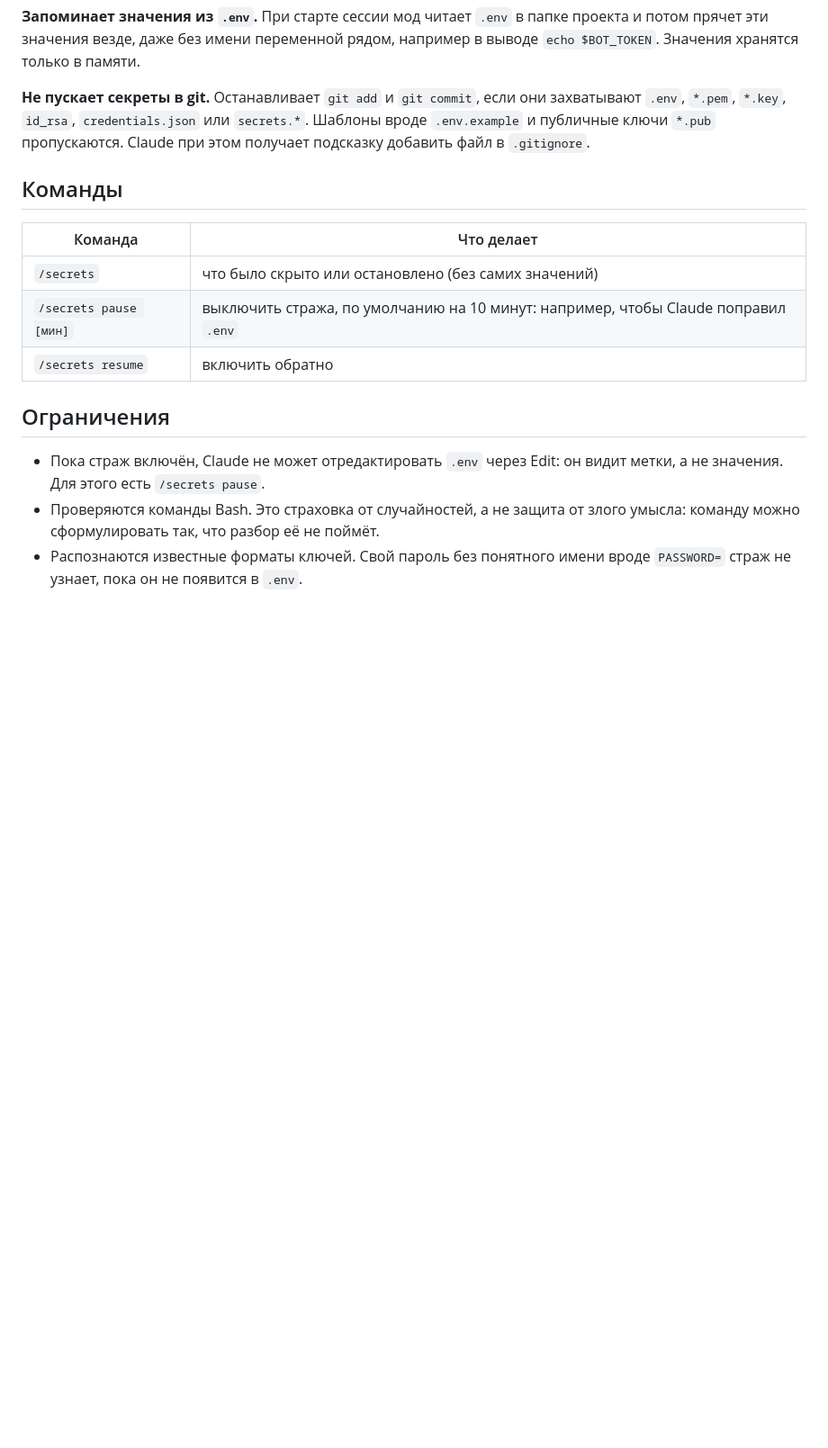
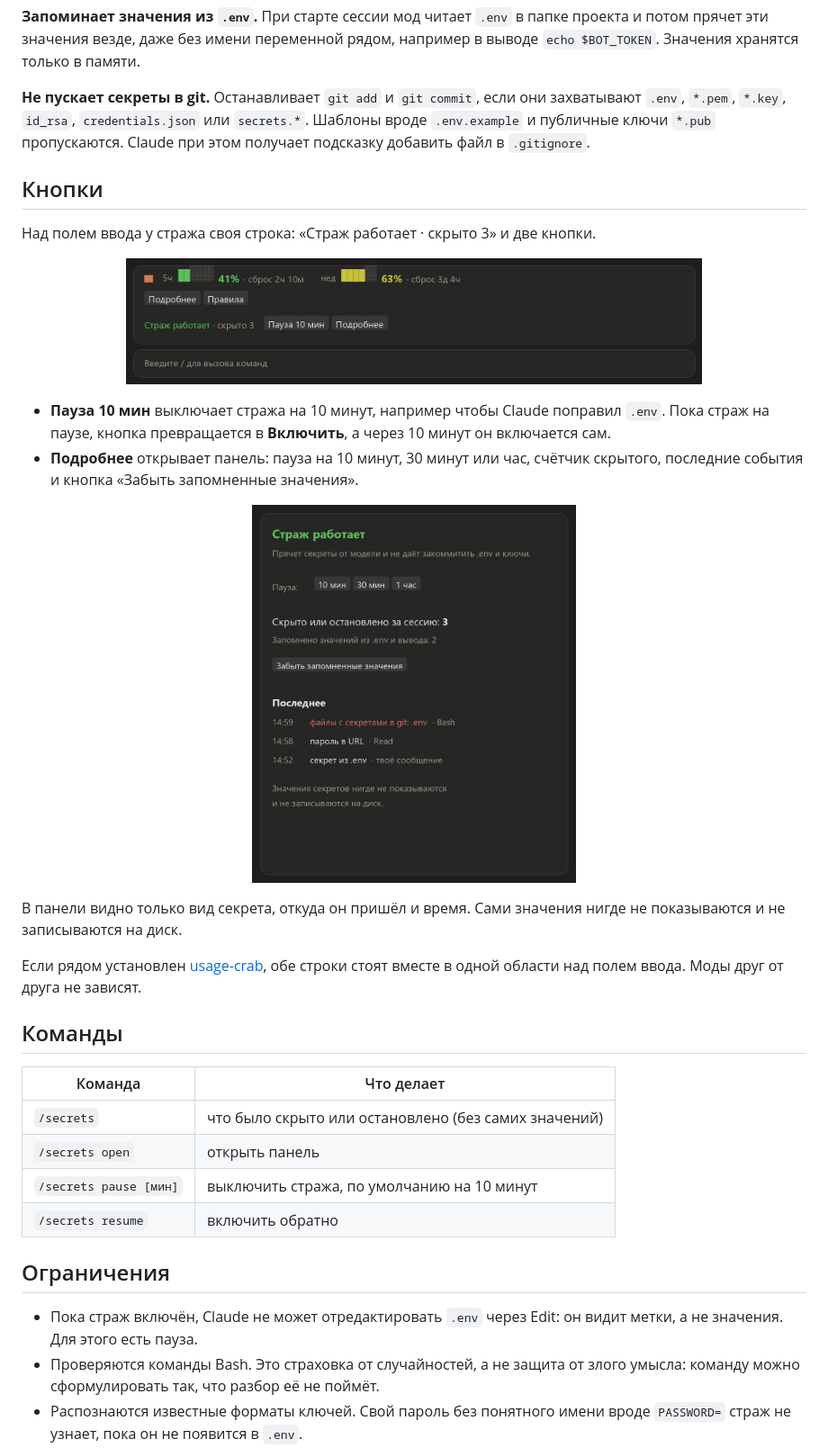
Before and after one commit to igorxmel/xmel-mods, a Markdown page: secret-guard/README.md, the part around the change. Shown at 90% size. GitHub-like rendering; pictures changed too: secret-guard/assets/panel.png (added), usage-crab/assets/band.png; blank space fills up the shorter version.

```diff
--- a/secret-guard/README.md
+++ b/secret-guard/README.md
@@ -29,16 +29,32 @@
 
 **Не пускает секреты в git.** Останавливает `git add` и `git commit`, если они захватывают `.env`, `*.pem`, `*.key`, `id_rsa`, `credentials.json` или `secrets.*`. Шаблоны вроде `.env.example` и публичные ключи `*.pub` пропускаются. Claude при этом получает подсказку добавить файл в `.gitignore`.
 
+## Кнопки
+
+Над полем ввода у стража своя строка: «Страж работает · скрыто 3» и две кнопки.
+
+<p align="center"><img src="../usage-crab/assets/band.png" alt="Строка над вводом: внизу строка стража с кнопками Пауза 10 мин и Подробнее" width="640"></p>
+
+- **Пауза 10 мин** выключает стража на 10 минут, например чтобы Claude поправил `.env`. Пока страж на паузе, кнопка превращается в **Включить**, а через 10 минут он включается сам.
+- **Подробнее** открывает панель: пауза на 10 минут, 30 минут или час, счётчик скрытого, последние события и кнопка «Забыть запомненные значения».
+
+<p align="center"><img src="assets/panel.png" alt="Панель стража: пауза, счётчики и последние события" width="360"></p>
+
+В панели видно только вид секрета, откуда он пришёл и время. Сами значения нигде не показываются и не записываются на диск.
+
+Если рядом установлен [usage-crab](../usage-crab/), обе строки стоят вместе в одной области над полем ввода. Моды друг от друга не зависят.
+
 ## Команды
 
 | Команда | Что делает |
 |---|---|
 | `/secrets` | что было скрыто или остановлено (без самих значений) |
-| `/secrets pause [мин]` | выключить стража, по умолчанию на 10 минут: например, чтобы Claude поправил `.env` |
+| `/secrets open` | открыть панель |
+| `/secrets pause [мин]` | выключить стража, по умолчанию на 10 минут |
 | `/secrets resume` | включить обратно |
 
 ## Ограничения
 
-- Пока страж включён, Claude не может отредактировать `.env` через Edit: он видит метки, а не значения. Для этого есть `/secrets pause`.
+- Пока страж включён, Claude не может отредактировать `.env` через Edit: он видит метки, а не значения. Для этого есть пауза.
 - Проверяются команды Bash. Это страховка от случайностей, а не защита от злого умысла: команду можно сформулировать так, что разбор её не поймёт.
 - Распознаются известные форматы ключей. Свой пароль без понятного имени вроде `PASSWORD=` страж не узнает, пока он не появится в `.env`.
```
Also changed, not shown: README.md (+1 -1 lines), usage-crab/README.md (+1 -1 lines), 8 other files.
